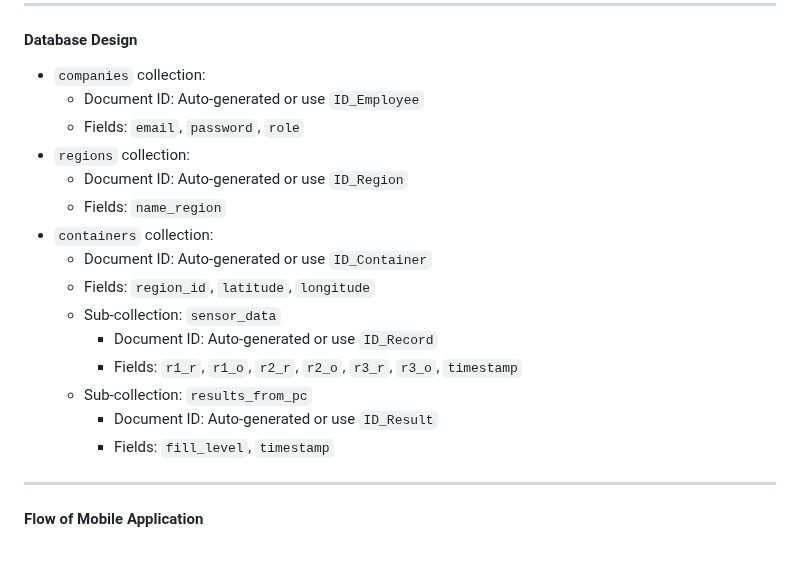
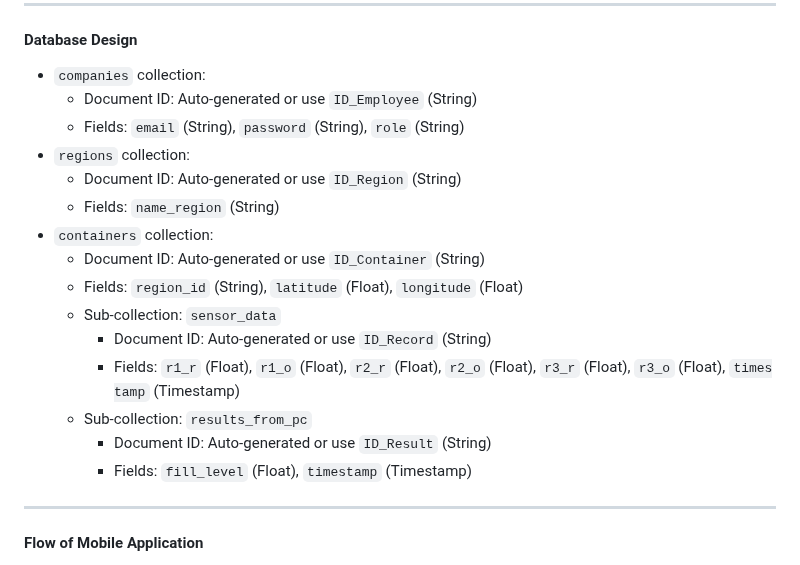
Before and after one commit to jmbmartins/IntelligentWasteManagementSystem, a Markdown page: README.md, the part around the change. GitHub-like rendering.

```diff
--- a/README.md
+++ b/README.md
@@ -87,20 +87,20 @@ Metodology:
 #### Database Design
 
 -   `companies` collection:
-    -   Document ID: Auto-generated or use `ID_Employee`
-    -   Fields: `email`, `password`, `role`
+    -   Document ID: Auto-generated or use `ID_Employee` (String)
+    -   Fields: `email` (String), `password` (String), `role` (String)
 -   `regions` collection:
-    -   Document ID: Auto-generated or use `ID_Region`
-    -   Fields: `name_region`
+    -   Document ID: Auto-generated or use `ID_Region` (String)
+    -   Fields: `name_region` (String)
 -   `containers` collection:
-    -   Document ID: Auto-generated or use `ID_Container`
-    -   Fields: `region_id`, `latitude`, `longitude`
+    -   Document ID: Auto-generated or use `ID_Container` (String)
+    -   Fields: `region_id` (String), `latitude` (Float), `longitude` (Float)
     -   Sub-collection: `sensor_data`
-        -   Document ID: Auto-generated or use `ID_Record`
-        -   Fields: `r1_r`, `r1_o`, `r2_r`, `r2_o`, `r3_r`, `r3_o`, `timestamp`
+        -   Document ID: Auto-generated or use `ID_Record` (String)
+        -   Fields: `r1_r` (Float), `r1_o` (Float), `r2_r` (Float), `r2_o` (Float), `r3_r` (Float), `r3_o` (Float), `timestamp` (Timestamp)
     -   Sub-collection: `results_from_pc`
-        -   Document ID: Auto-generated or use `ID_Result`
-        -   Fields: `fill_level`, `timestamp`
+        -   Document ID: Auto-generated or use `ID_Result` (String)
+        -   Fields: `fill_level` (Float), `timestamp` (Timestamp)
 
 
 ---------------------------------------------------------
```
